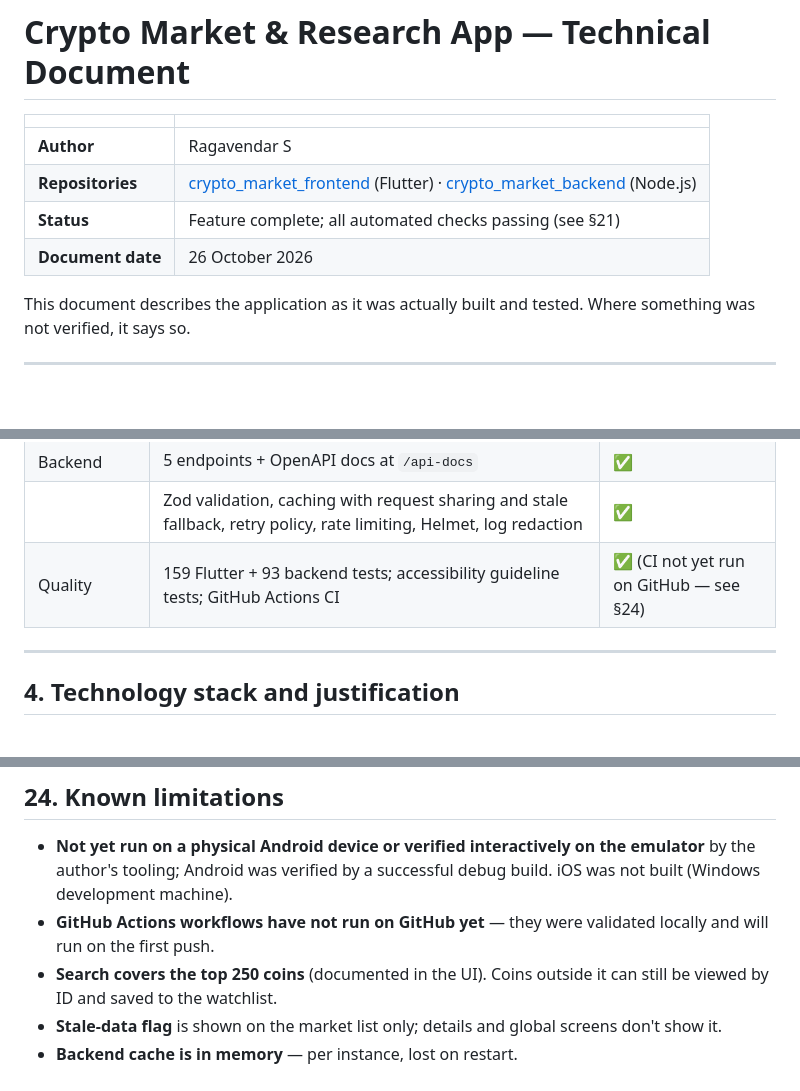
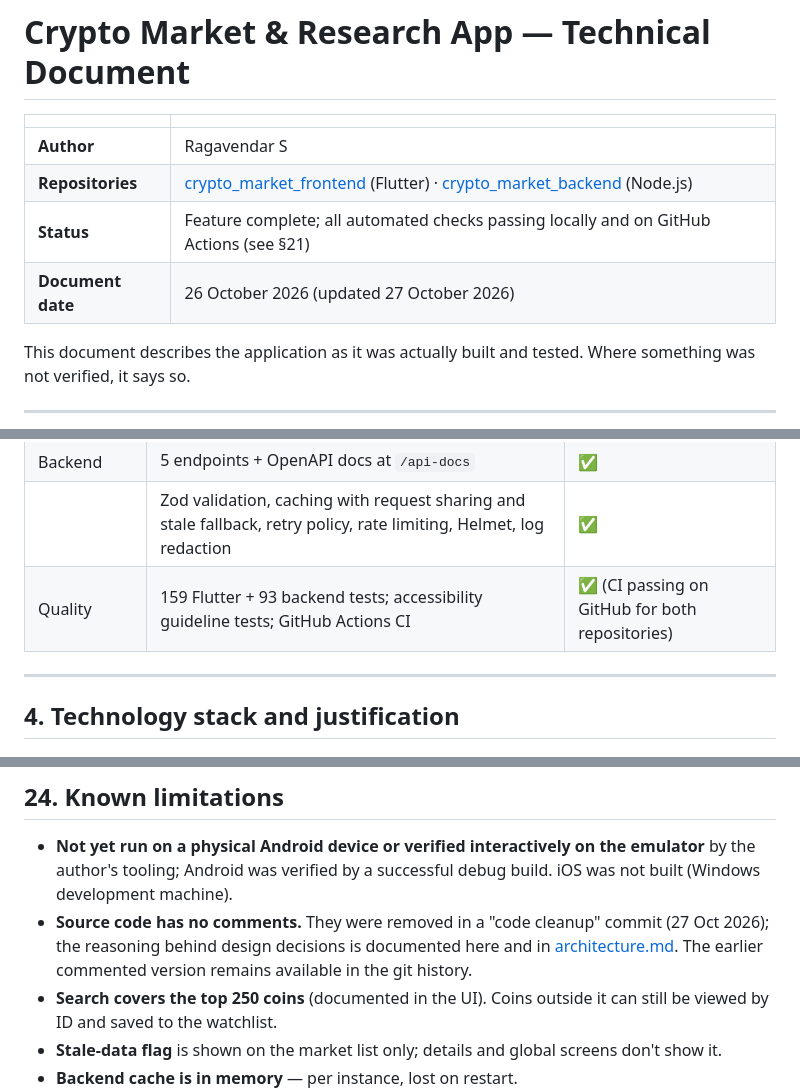
Before and after one commit to ragavendars21/crypto_market_frontend, a Markdown page: docs/TECHNICAL_DOCUMENT.md, 3 parts joined by grey strips. GitHub-like rendering; blank space fills up the shorter version.

Commit message:
Update technical document with GitHub CI results

```diff
--- a/docs/TECHNICAL_DOCUMENT.md
+++ b/docs/TECHNICAL_DOCUMENT.md
@@ -4,8 +4,8 @@
 |---|---|
 | **Author** | Ragavendar S |
 | **Repositories** | [crypto_market_frontend](https://github.com/ragavendars21/crypto_market_frontend) (Flutter) · [crypto_market_backend](https://github.com/ragavendars21/crypto_market_backend) (Node.js) |
-| **Status** | Feature complete; all automated checks passing (see §21) |
-| **Document date** | 26 October 2026 |
+| **Status** | Feature complete; all automated checks passing locally and on GitHub Actions (see §21) |
+| **Document date** | 26 October 2026 (updated 27 October 2026) |
 
 This document describes the application as it was actually built and tested. Where something
 was not verified, it says so.
@@ -112,7 +112,7 @@ Build a recruiter-ready crypto market and research app, from scratch to completi
 | | Live mode (backend) and mock mode (offline sample data) | ✅ |
 | Backend | 5 endpoints + OpenAPI docs at `/api-docs` | ✅ |
 | | Zod validation, caching with request sharing and stale fallback, retry policy, rate limiting, Helmet, log redaction | ✅ |
-| Quality | 159 Flutter + 93 backend tests; accessibility guideline tests; GitHub Actions CI | ✅ (CI not yet run on GitHub — see §24) |
+| Quality | 159 Flutter + 93 backend tests; accessibility guideline tests; GitHub Actions CI | ✅ (CI passing on GitHub for both repositories) |
 
 ---
 
@@ -694,8 +696,9 @@ flutter run                   # emulator: uses http://10.0.2.2:3000 automaticall
 - **Not yet run on a physical Android device or verified interactively on the emulator** by the
   author's tooling; Android was verified by a successful debug build. iOS was not built (Windows
   development machine).
-- **GitHub Actions workflows have not run on GitHub yet** — they were validated locally and will
-  run on the first push.
+- **Source code has no comments.** They were removed in a "code cleanup" commit (27 Oct 2026); the
+  reasoning behind design decisions is documented here and in [architecture.md](architecture.md).
+  The earlier commented version remains available in the git history.
 - **Search covers the top 250 coins** (documented in the UI). Coins outside it can still be viewed
   by ID and saved to the watchlist.
 - **Stale-data flag** is shown on the market list only; details and global screens don't show it.
```
Also changed, not shown: other parts of docs/TECHNICAL_DOCUMENT.md (+2 -0 lines).
